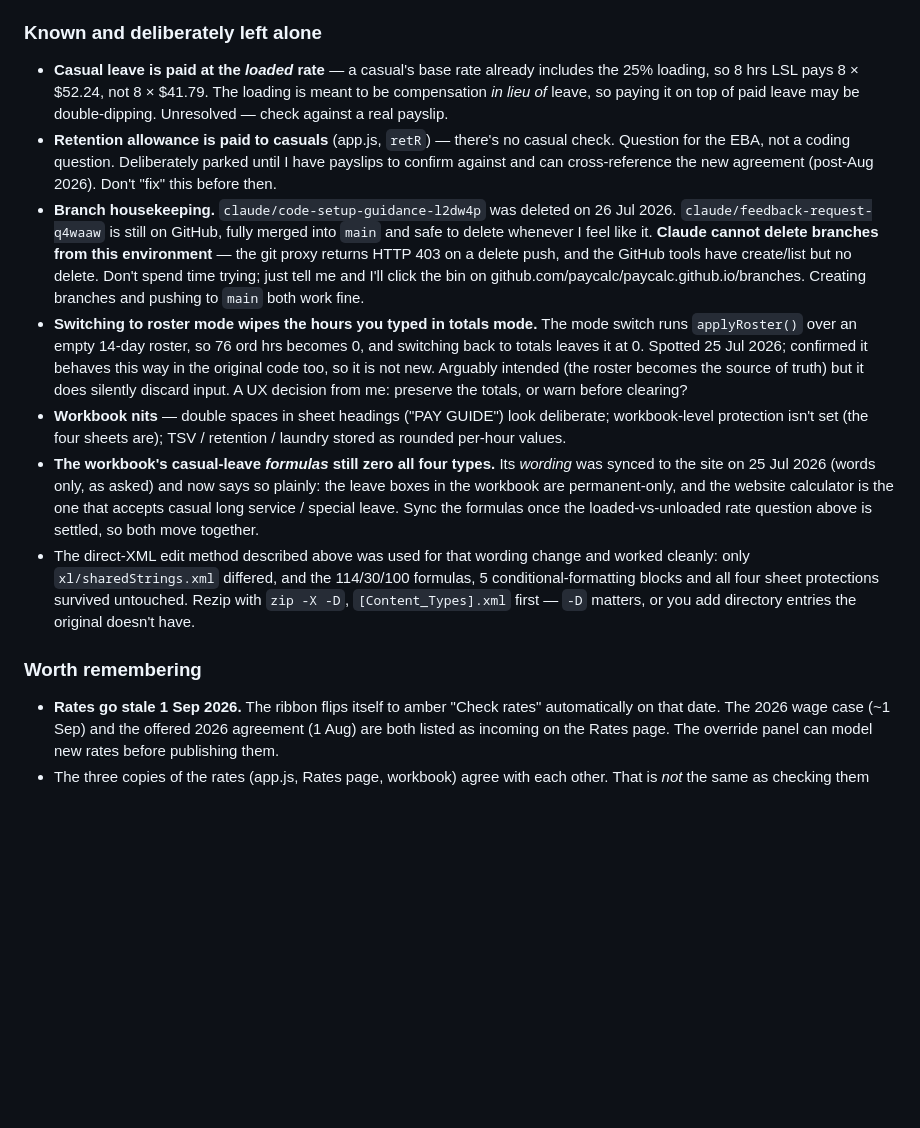
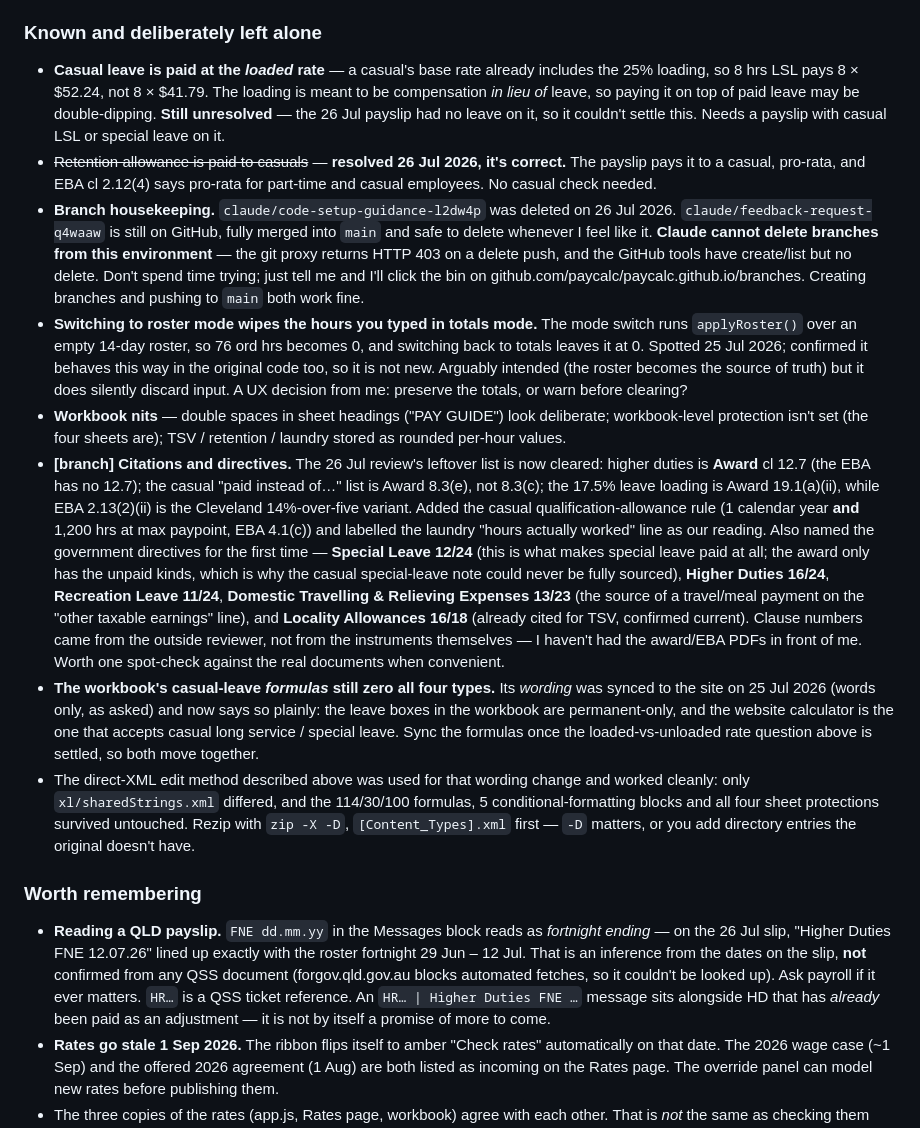
Before and after one commit to paycalc/paycalc.github.io, a Markdown page: CLAUDE.md, the part around one of its changes. Drawn GitHub-style; blank space fills up the shorter version.

```diff
--- a/CLAUDE.md
+++ b/CLAUDE.md
@@ -120,12 +175,12 @@ on 26 Jul 2026, produced everything below.
 - **Casual leave is paid at the *loaded* rate** — a casual's base rate
   already includes the 25% loading, so 8 hrs LSL pays 8 × $52.24, not
   8 × $41.79. The loading is meant to be compensation *in lieu of* leave,
-  so paying it on top of paid leave may be double-dipping. Unresolved —
-  check against a real payslip.
-- **Retention allowance is paid to casuals** (app.js, `retR`) — there's no
-  casual check. Question for the EBA, not a coding question. Deliberately
-  parked until I have payslips to confirm against and can cross-reference
-  the new agreement (post-Aug 2026). Don't "fix" this before then.
+  so paying it on top of paid leave may be double-dipping. **Still
+  unresolved** — the 26 Jul payslip had no leave on it, so it couldn't
+  settle this. Needs a payslip with casual LSL or special leave on it.
+- ~~Retention allowance is paid to casuals~~ — **resolved 26 Jul 2026, it's
+  correct.** The payslip pays it to a casual, pro-rata, and EBA cl 2.12(4)
+  says pro-rata for part-time and casual employees. No casual check needed.
 - **Branch housekeeping.** `claude/code-setup-guidance-l2dw4p` was deleted
   on 26 Jul 2026. `claude/feedback-request-q4waaw` is still on GitHub, fully
   merged into `main` and safe to delete whenever I feel like it.
@@ -144,6 +199,23 @@ on 26 Jul 2026, produced everything below.
 - **Workbook nits** — double spaces in sheet headings ("PAY  GUIDE") look
   deliberate; workbook-level protection isn't set (the four sheets are);
   TSV / retention / laundry stored as rounded per-hour values.
+- **[branch] Citations and directives.** The 26 Jul review's leftover list
+  is now cleared: higher duties is **Award** cl 12.7 (the EBA has no 12.7);
+  the casual "paid instead of…" list is Award 8.3(e), not 8.3(c); the 17.5%
+  leave loading is Award 19.1(a)(ii), while EBA 2.13(2)(ii) is the
+  Cleveland 14%-over-five variant. Added the casual qualification-allowance
+  rule (1 calendar year **and** 1,200 hrs at max paypoint, EBA 4.1(c)) and
+  labelled the laundry "hours actually worked" line as our reading.
+  Also named the government directives for the first time — **Special Leave
+  12/24** (this is what makes special leave paid at all; the award only has
+  the unpaid kinds, which is why the casual special-leave note could never
+  be fully sourced), **Higher Duties 16/24**, **Recreation Leave 11/24**,
+  **Domestic Travelling & Relieving Expenses 13/23** (the source of a
+  travel/meal payment on the "other taxable earnings" line), and
+  **Locality Allowances 16/18** (already cited for TSV, confirmed current).
+  Clause numbers came from the outside reviewer, not from the instruments
+  themselves — I haven't had the award/EBA PDFs in front of me. Worth one
+  spot-check against the real documents when convenient.
 - **The workbook's casual-leave *formulas* still zero all four types.**
   Its *wording* was synced to the site on 25 Jul 2026 (words only, as
   asked) and now says so plainly: the leave boxes in the workbook are
@@ -157,6 +229,15 @@ on 26 Jul 2026, produced everything below.
   first — `-D` matters, or you add directory entries the original doesn't have.
 
 ### Worth remembering
+- **Reading a QLD payslip.** `FNE dd.mm.yy` in the Messages block reads as
+  *fortnight ending* — on the 26 Jul slip, "Higher Duties FNE 12.07.26"
+  lined up exactly with the roster fortnight 29 Jun – 12 Jul. That is an
+  inference from the dates on the slip, **not** confirmed from any QSS
+  document (forgov.qld.gov.au blocks automated fetches, so it couldn't be
+  looked up). Ask payroll if it ever matters. `HR…` is a QSS ticket
+  reference. An `HR… | Higher Duties FNE …` message sits alongside HD that
+  has *already* been paid as an adjustment — it is not by itself a promise
+  of more to come.
 - **Rates go stale 1 Sep 2026.** The ribbon flips itself to amber "Check
   rates" automatically on that date. The 2026 wage case (~1 Sep) and the
   offered 2026 agreement (1 Aug) are both listed as incoming on the Rates
```
Also changed, not shown: other parts of CLAUDE.md (+61 -6 lines).
